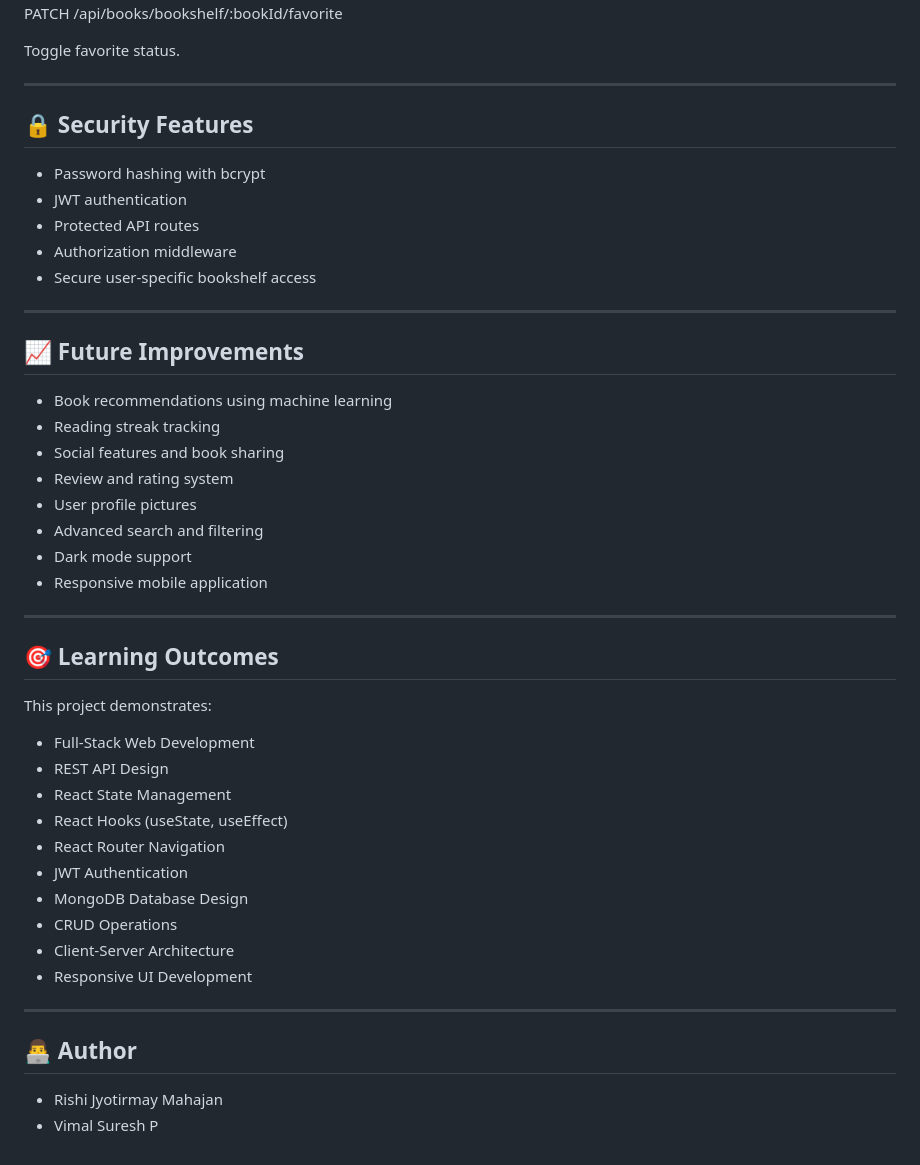
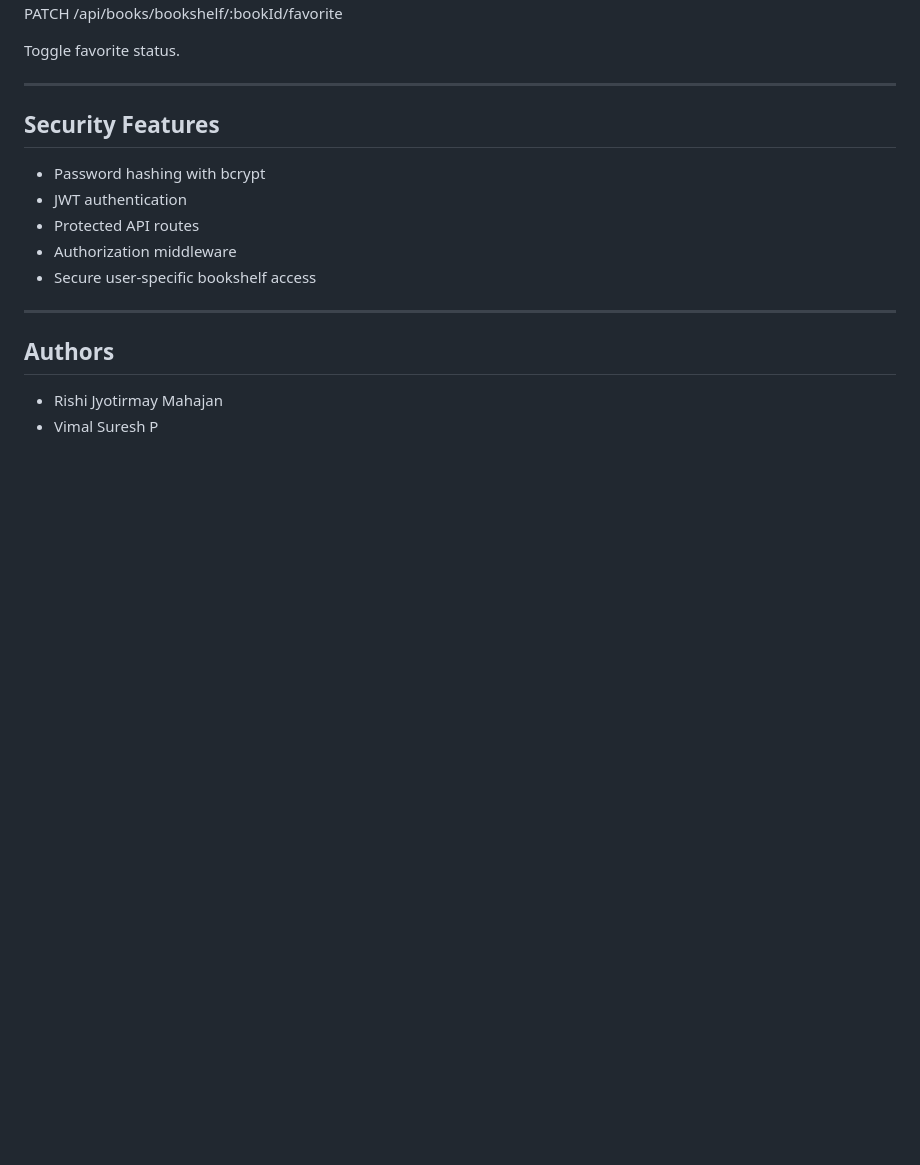
Before and after one commit to rm2110/mobylib, a Markdown page: README.md, the part around one of its changes. Drawn GitHub-style; blank space fills up the shorter version.

```diff
--- a/README.md
+++ b/README.md
@@ -257,7 +257,7 @@ Toggle favorite status.
 
 ---
 
-## 🔒 Security Features
+## Security Features
 
 * Password hashing with bcrypt
 * JWT authentication
@@ -267,37 +267,7 @@ Toggle favorite status.
 
 ---
 
-## 📈 Future Improvements
-
-* Book recommendations using machine learning
-* Reading streak tracking
-* Social features and book sharing
-* Review and rating system
-* User profile pictures
-* Advanced search and filtering
-* Dark mode support
-* Responsive mobile application
-
----
-
-## 🎯 Learning Outcomes
-
-This project demonstrates:
-
-* Full-Stack Web Development
-* REST API Design
-* React State Management
-* React Hooks (useState, useEffect)
-* React Router Navigation
-* JWT Authentication
-* MongoDB Database Design
-* CRUD Operations
-* Client-Server Architecture
-* Responsive UI Development
-
----
-
-## 👨‍💻 Author
+## Authors
 
 * Rishi Jyotirmay Mahajan
 * Vimal Suresh P
```
Also changed, not shown: other parts of README.md (+7 -7 lines).
